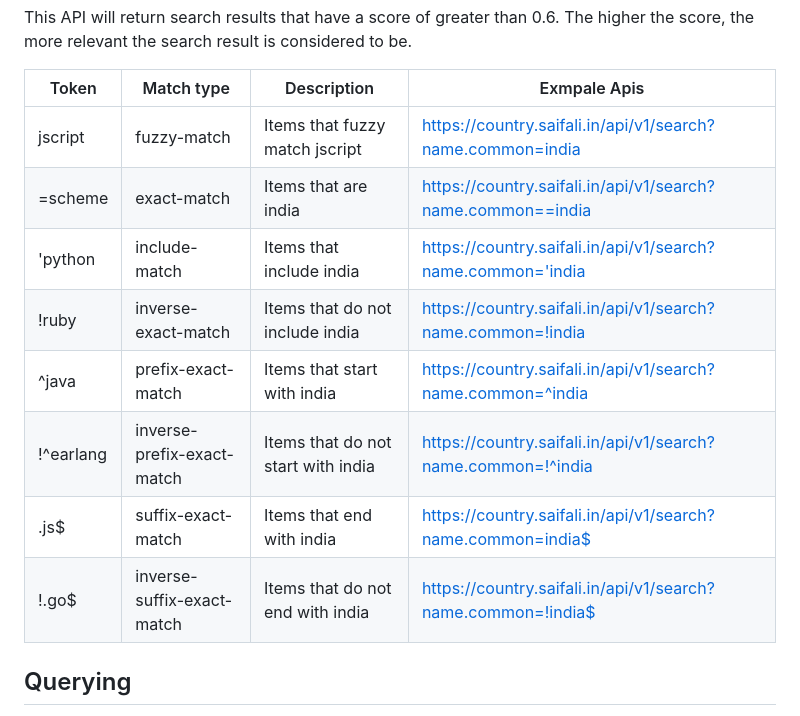
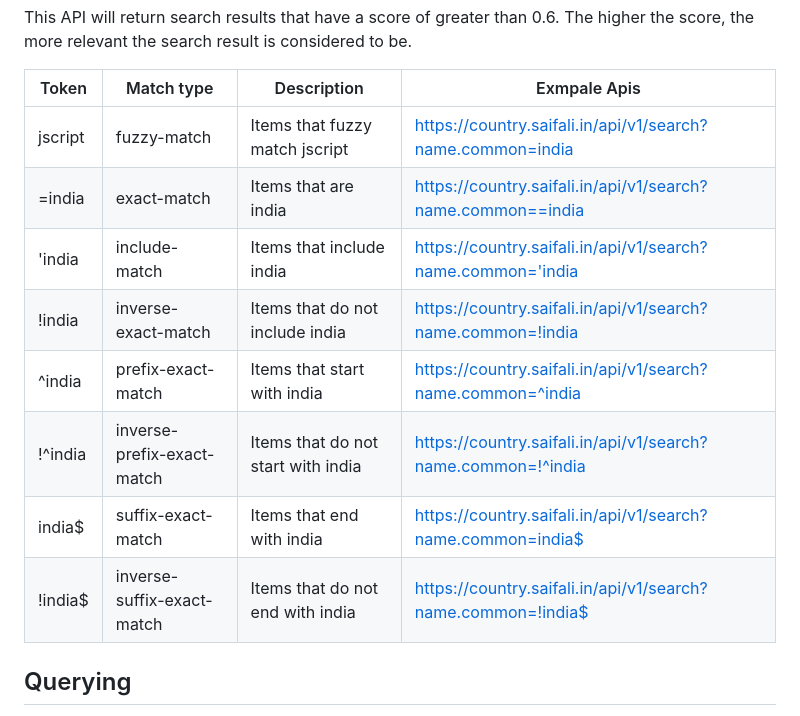
Before and after one commit to saifali40/restcountries, a Markdown page: README.MD, the part around the change. Drawn GitHub-style.

```diff
--- a/README.MD
+++ b/README.MD
@@ -67,13 +67,13 @@ This API will return search results that have a score of greater than 0.6. The h
 | Token     	| Match type                 	| Description                        	| Exmpale Apis                                                 	|
 |-----------	|----------------------------	|------------------------------------	|--------------------------------------------------------------	|
 | jscript   	| fuzzy-match                	| Items that fuzzy match jscript     	| https://country.saifali.in/api/v1/search?name.common=india   	|
-| =scheme   	| exact-match                	| Items that are india               	| https://country.saifali.in/api/v1/search?name.common==india  	|
-| 'python   	| include-match              	| Items that include india           	| https://country.saifali.in/api/v1/search?name.common='india  	|
-| !ruby     	| inverse-exact-match        	| Items that do not include india    	| https://country.saifali.in/api/v1/search?name.common=!india  	|
-| ^java     	| prefix-exact-match         	| Items that start with india        	| https://country.saifali.in/api/v1/search?name.common=^india  	|
-| !^earlang 	| inverse-prefix-exact-match 	| Items that do not start with india 	| https://country.saifali.in/api/v1/search?name.common=!^india 	|
-| .js$      	| suffix-exact-match         	| Items that end with india          	| https://country.saifali.in/api/v1/search?name.common=india$  	|
-| !.go$     	| inverse-suffix-exact-match 	| Items that do not end with india   	| https://country.saifali.in/api/v1/search?name.common=!india$ 	|
+| =india       	| exact-match                	| Items that are india               	| https://country.saifali.in/api/v1/search?name.common==india  	|
+| 'india       	| include-match              	| Items that include india           	| https://country.saifali.in/api/v1/search?name.common='india  	|
+| !india     	| inverse-exact-match        	| Items that do not include india    	| https://country.saifali.in/api/v1/search?name.common=!india  	|
+| ^india     	| prefix-exact-match         	| Items that start with india        	| https://country.saifali.in/api/v1/search?name.common=^india  	|
+| !^india    	| inverse-prefix-exact-match 	| Items that do not start with india 	| https://country.saifali.in/api/v1/search?name.common=!^india 	|
+| india$      	| suffix-exact-match         	| Items that end with india          	| https://country.saifali.in/api/v1/search?name.common=india$  	|
+| !india$     	| inverse-suffix-exact-match 	| Items that do not end with india   	| https://country.saifali.in/api/v1/search?name.common=!india$ 	|
 
 
 
```
